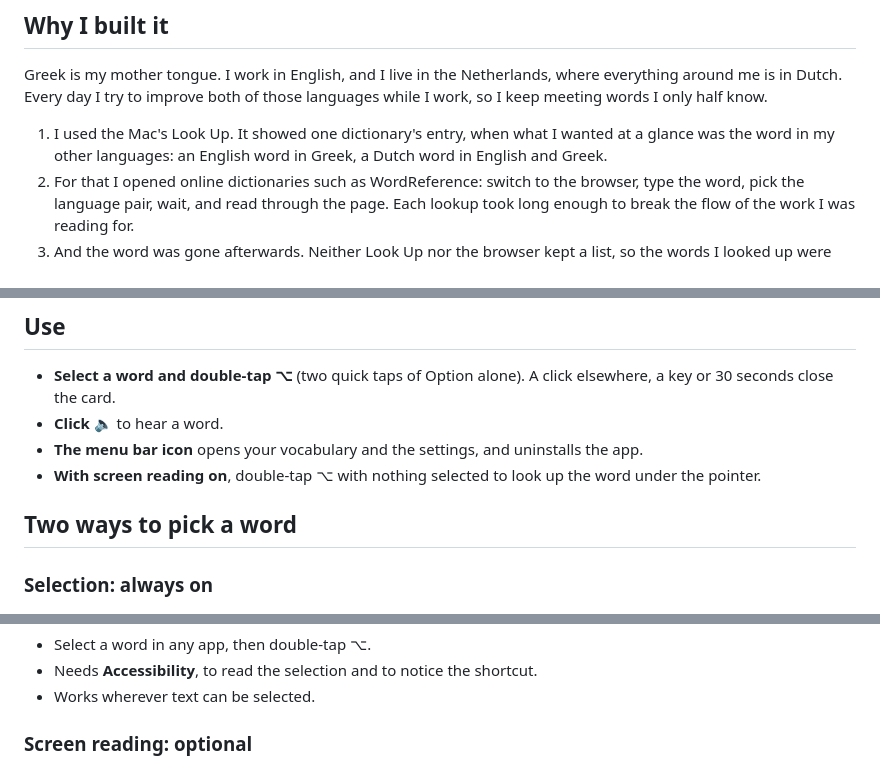
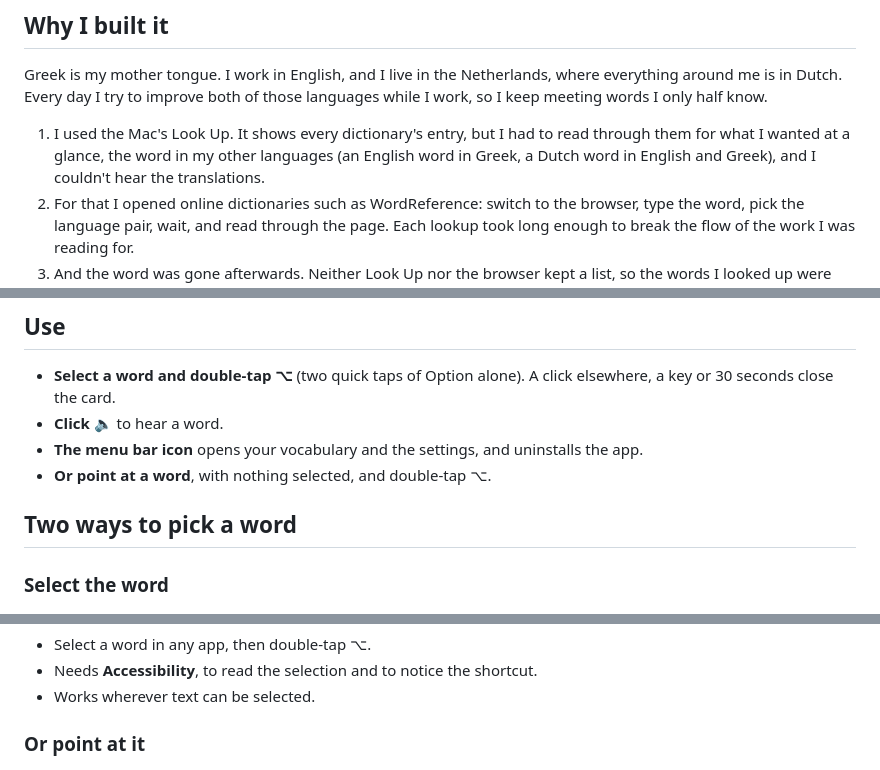
Before and after one commit to gregth/lookup-word, a Markdown page: README.md, 3 parts joined by grey strips. Drawn GitHub-style.

```diff
--- a/README.md
+++ b/README.md
@@ -20,8 +20,9 @@ Everything runs on your Mac. It uses only the dictionaries in Apple's Dictionary
 Greek is my mother tongue. I work in English, and I live in the Netherlands, where everything around me is in Dutch.
 Every day I try to improve both of those languages while I work, so I keep meeting words I only half know.
 
-1. I used the Mac's Look Up. It showed one dictionary's entry, when what I wanted at a glance was the word in my other
-   languages: an English word in Greek, a Dutch word in English and Greek.
+1. I used the Mac's Look Up. It shows every dictionary's entry, but I had to read through them for what I wanted at a
+   glance, the word in my other languages (an English word in Greek, a Dutch word in English and Greek), and I
+   couldn't hear the translations.
 2. For that I opened online dictionaries such as WordReference: switch to the browser, type the word, pick the language
    pair, wait, and read through the page. Each lookup took long enough to break the flow of the work I was reading for.
 3. And the word was gone afterwards. Neither Look Up nor the browser kept a list, so the words I looked up were tracked
@@ -92,11 +94,11 @@ To remove it: menu bar icon → **Uninstall Lookup Word…**, or `./uninstall.sh
 - **Select a word and double-tap ⌥** (two quick taps of Option alone). A click elsewhere, a key or 30 seconds close the card.
 - **Click 🔈** to hear a word.
 - **The menu bar icon** opens your vocabulary and the settings, and uninstalls the app.
-- **With screen reading on**, double-tap ⌥ with nothing selected to look up the word under the pointer.
+- **Or point at a word**, with nothing selected, and double-tap ⌥.
 
 ## Two ways to pick a word
 
-### Selection: always on
+### Select the word
 
 ![Dragging across a word to select it, double-tapping ⌥, and its card](docs/mode-selection.gif)
 
@@ -104,7 +106,7 @@ To remove it: menu bar icon → **Uninstall Lookup Word…**, or `./uninstall.sh
 - Needs **Accessibility**, to read the selection and to notice the shortcut.
 - Works wherever text can be selected.
 
-### Screen reading: optional
+### Or point at it
 
 ![Pointing at a word with nothing selected, double-tapping ⌥, and the highlighted word with its card](docs/mode-screen.gif)
 
```
Also changed, not shown: other parts of README.md (+13 -13 lines), docs/DESIGN.md (+3 -4 lines), docs/settings.png, 8 other files.
